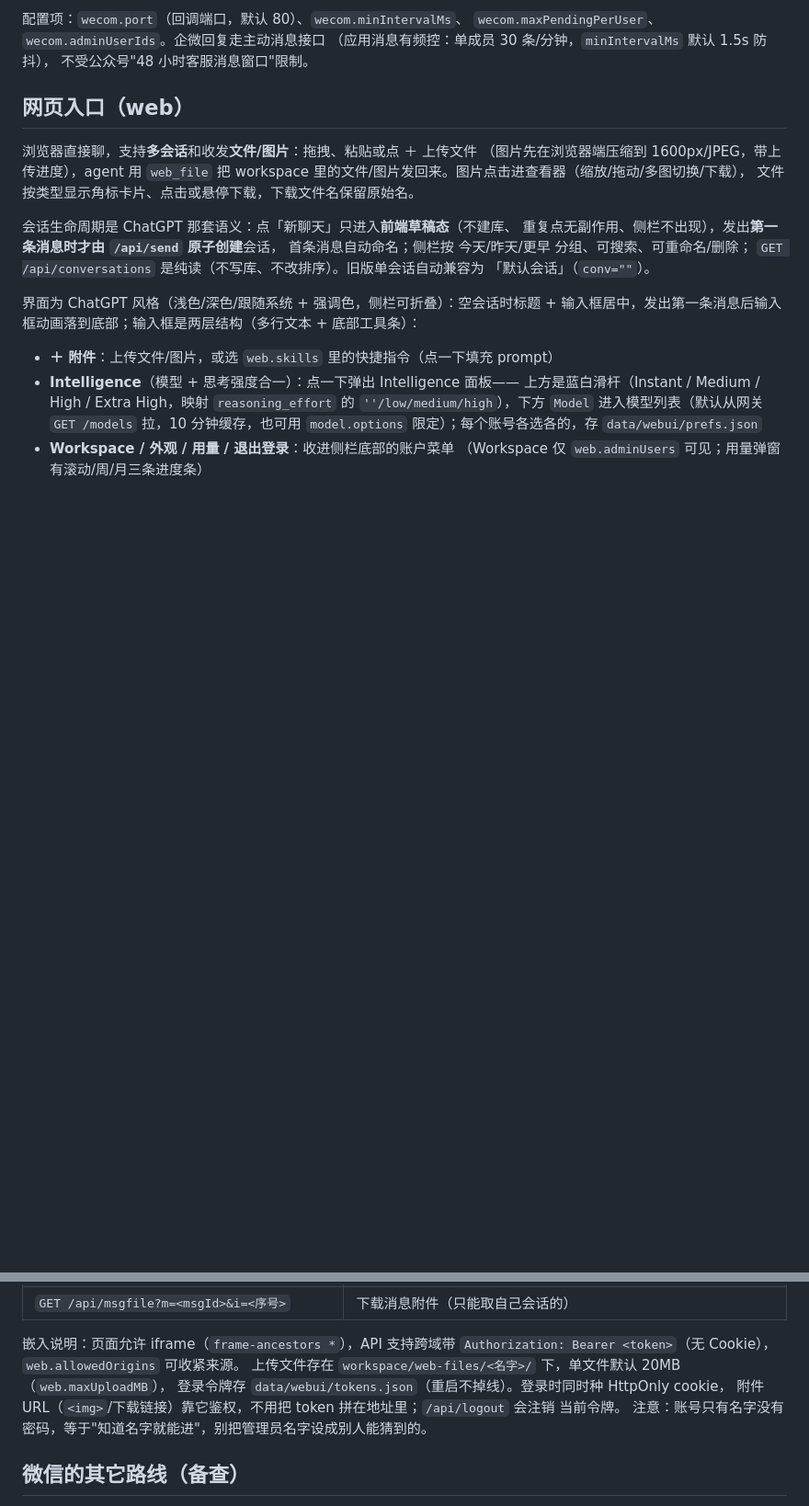
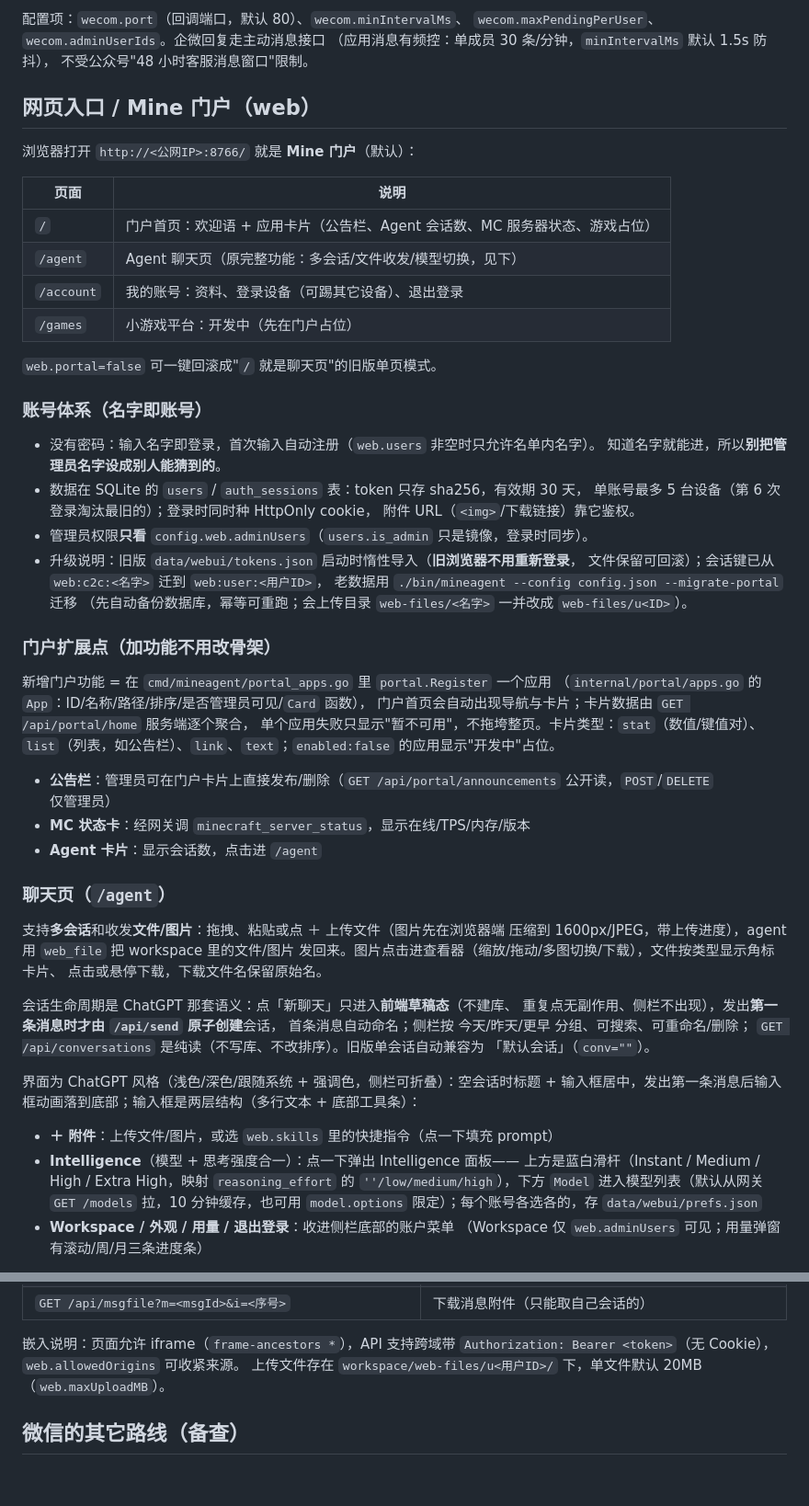
Before and after one commit to jurky123/mineAgent, a Markdown page: README.md, 2 parts joined by grey strips. Shown at 92% size. Drawn GitHub-style; blank space fills up the shorter version.

Commit message:
docs: README 门户章节重写 + 设计文档补实施记录/拍板结论

```diff
--- a/README.md
+++ b/README.md
@@ -136,12 +136,51 @@ Minecraft 服务器的 AI 聊天助手：玩家在游戏聊天里就能提问，
 （应用消息有频控：单成员 30 条/分钟，`minIntervalMs` 默认 1.5s 防抖），
 不受公众号"48 小时客服消息窗口"限制。
 
-## 网页入口（web）
+## 网页入口 / Mine 门户（web）
 
-浏览器直接聊，支持**多会话**和收发**文件/图片**：拖拽、粘贴或点 ＋ 上传文件
-（图片先在浏览器端压缩到 1600px/JPEG，带上传进度），agent 用 `web_file` 把
-workspace 里的文件/图片发回来。图片点击进查看器（缩放/拖动/多图切换/下载），
-文件按类型显示角标卡片、点击或悬停下载，下载文件名保留原始名。
+浏览器打开 `http://<公网IP>:8766/` 就是 **Mine 门户**（默认）：
+
+| 页面 | 说明 |
+|---|---|
+| `/` | 门户首页：欢迎语 + 应用卡片（公告栏、Agent 会话数、MC 服务器状态、游戏占位） |
+| `/agent` | Agent 聊天页（原完整功能：多会话/文件收发/模型切换，见下） |
+| `/account` | 我的账号：资料、登录设备（可踢其它设备）、退出登录 |
+| `/games` | 小游戏平台：开发中（先在门户占位） |
+
+`web.portal=false` 可一键回滚成"`/` 就是聊天页"的旧版单页模式。
+
+### 账号体系（名字即账号）
+
+- 没有密码：输入名字即登录，首次输入自动注册（`web.users` 非空时只允许名单内名字）。
+  知道名字就能进，所以**别把管理员名字设成别人能猜到的**。
+- 数据在 SQLite 的 `users` / `auth_sessions` 表：token 只存 sha256，有效期 30 天，
+  单账号最多 5 台设备（第 6 次登录淘汰最旧的）；登录时同时种 HttpOnly cookie，
+  附件 URL（`<img>`/下载链接）靠它鉴权。
+- 管理员权限**只看** `config.web.adminUsers`（`users.is_admin` 只是镜像，登录时同步）。
+- 升级说明：旧版 `data/webui/tokens.json` 启动时惰性导入（**旧浏览器不用重新登录**，
+  文件保留可回滚）；会话键已从 `web:c2c:<名字>` 迁到 `web:user:<用户ID>`，
+  老数据用 `./bin/mineagent --config config.json --migrate-portal` 迁移
+  （先自动备份数据库，幂等可重跑；会上传目录 `web-files/<名字>` 一并改成 `web-files/u<ID>`）。
+
+### 门户扩展点（加功能不用改骨架）
+
+新增门户功能 = 在 `cmd/mineagent/portal_apps.go` 里 `portal.Register` 一个应用
+（`internal/portal/apps.go` 的 `App`：ID/名称/路径/排序/是否管理员可见/`Card` 函数），
+门户首页会自动出现导航与卡片；卡片数据由 `GET /api/portal/home` 服务端逐个聚合，
+单个应用失败只显示"暂不可用"，不拖垮整页。卡片类型：`stat`（数值/键值对）、
+`list`（列表，如公告栏）、`link`、`text`；`enabled:false` 的应用显示"开发中"占位。
+
+- **公告栏**：管理员可在门户卡片上直接发布/删除（`GET /api/portal/announcements`
+  公开读，`POST`/`DELETE` 仅管理员）
+- **MC 状态卡**：经网关调 `minecraft_server_status`，显示在线/TPS/内存/版本
+- **Agent 卡片**：显示会话数，点击进 `/agent`
+
+### 聊天页（`/agent`）
+
+支持**多会话**和收发**文件/图片**：拖拽、粘贴或点 ＋ 上传文件（图片先在浏览器端
+压缩到 1600px/JPEG，带上传进度），agent 用 `web_file` 把 workspace 里的文件/图片
+发回来。图片点击进查看器（缩放/拖动/多图切换/下载），文件按类型显示角标卡片、
+点击或悬停下载，下载文件名保留原始名。
 
 会话生命周期是 ChatGPT 那套语义：点「新聊天」只进入**前端草稿态**（不建库、
 重复点无副作用、侧栏不出现），发出**第一条消息时才由 `/api/send` 原子创建**会话，
@@ -201,11 +243,7 @@ workspace 里的文件/图片发回来。图片点击进查看器（缩放/拖
 
 嵌入说明：页面允许 iframe（`frame-ancestors *`），API 支持跨域带
 `Authorization: Bearer <token>`（无 Cookie），`web.allowedOrigins` 可收紧来源。
-上传文件存在 `workspace/web-files/<名字>/` 下，单文件默认 20MB（`web.maxUploadMB`），
-登录令牌存 `data/webui/tokens.json`（重启不掉线）。登录时同时种 HttpOnly cookie，
-附件 URL（`<img>`/下载链接）靠它鉴权，不用把 token 拼在地址里；`/api/logout` 会注销
-当前令牌。
-注意：账号只有名字没有密码，等于"知道名字就能进"，别把管理员名字设成别人能猜到的。
+上传文件存在 `workspace/web-files/u<用户ID>/` 下，单文件默认 20MB（`web.maxUploadMB`）。
 
 ## 微信的其它路线（备查）
 
```
Also changed, not shown: other parts of README.md (+15 -12 lines), MINE_PORTAL_DESIGN.md (+26 -10 lines).
